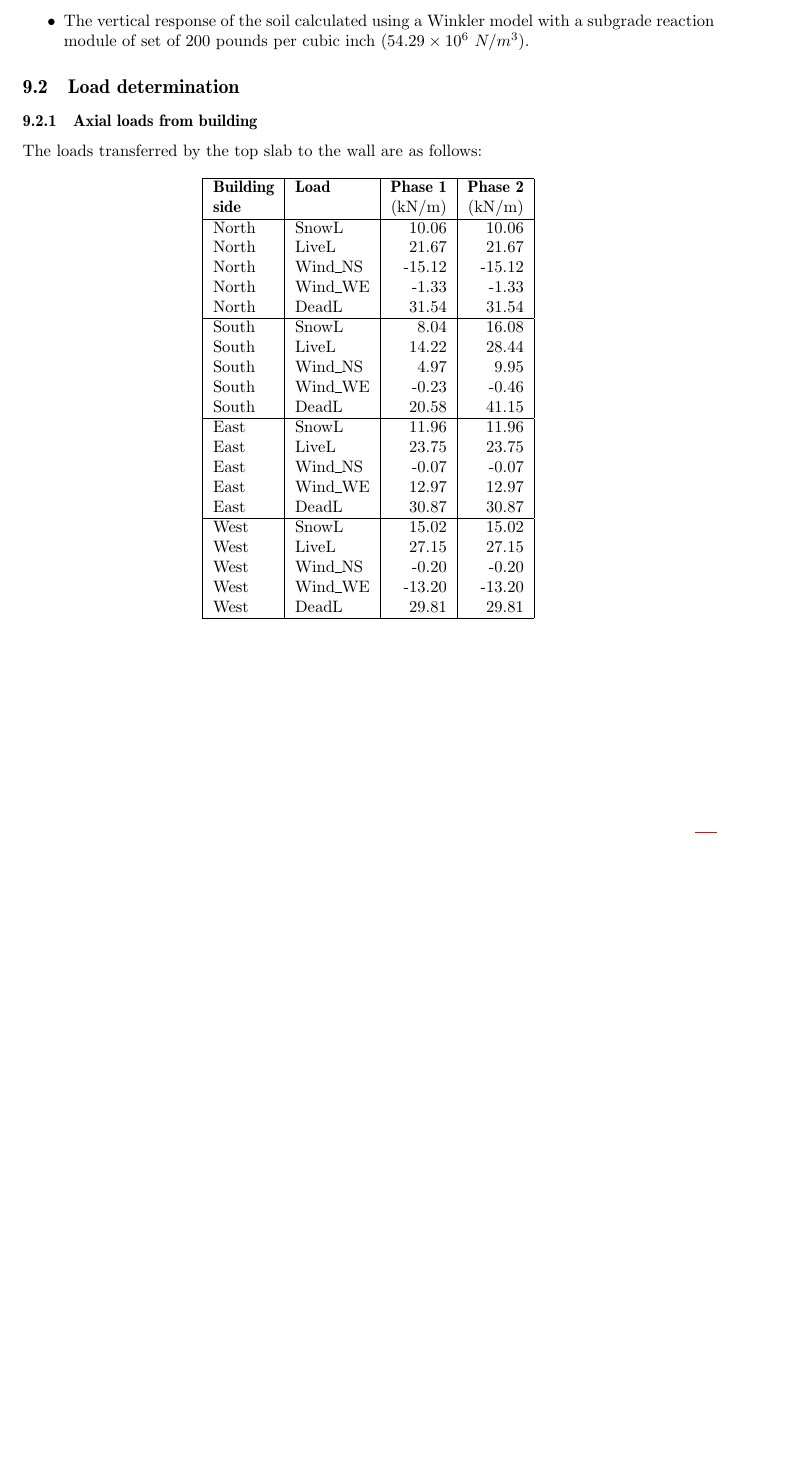
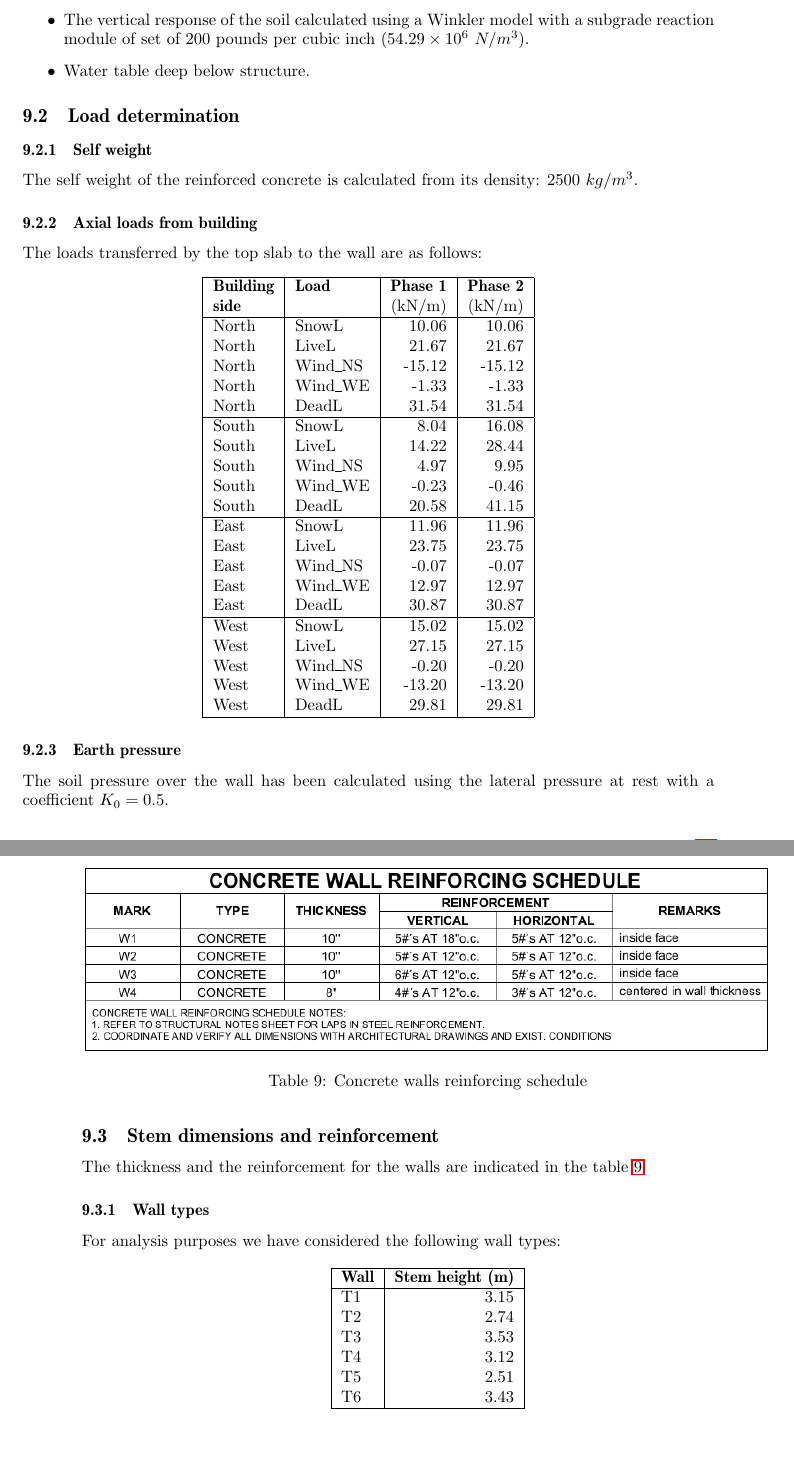
Before and after one commit to anaiortega/memoria, a LaTeX document (calculation_report.tex, which reads basement_walls.tex): part of page 9 of 13 before the commit and two parts of pages 11 and 12 of 16 after it, the two joined at a grey line, cut so that both start at the same text, the shorter picture padded with empty space. Compiled offline with pdfLaTeX.

Commit message:
Basement walls report

```diff
--- a/basement_walls.tex
+++ b/basement_walls.tex
@@ -7,10 +7,14 @@ The design is bassed in the following assumptions:
 \item Neglect corner regions (wall spans one-way only).
 \item Top slab is in place and has achieved full strength prior to backfilling.
 \item Vehicular traffic around the building is represented by a uniform load of $250\ psf$ ($11.97\ kN/m^2$).
-  \item The vertical response of the soil calculated using a Winkler model with a subgrade reaction module of set of 200 pounds per cubic inch ($54.29 \times 10^6\ N/m^3$).
+\item The vertical response of the soil calculated using a Winkler model with a subgrade reaction module of set of 200 pounds per cubic inch ($54.29 \times 10^6\ N/m^3$).
+\item Water table deep below structure.
 \end{itemize}
 
 \subsection{Load determination}
+
+\subsubsection{Self weight}
+The self weight of the reinforced concrete is calculated from its density: $2500\ kg/m^3$.
 
 \subsubsection{Axial loads from building}
 The loads transferred by the top slab to the wall are as follows:
@@ -47,3 +51,32 @@ West & DeadL & 29.81 & 29.81\\
 \hline
 \end{tabular}
 \end{center}
+
+\subsubsection{Earth pressure}
+The soil pressure over the wall has been calculated using the lateral pressure at rest with a coefficient $K_0= 0.5$.
+
+\subsection{Stem dimensions and reinforcement}
+The thickness and the reinforcement for the walls are indicated in the table \ref{tb_concrete_wall_reinforcing_schedule}.
+
+\begin{table}
+    \includegraphics[width=\linewidth]{figures/concrete_wall_reinforcing_schedule.png}
+    \caption{Concrete walls reinforcing schedule}\label{tb_concrete_wall_reinforcing_schedule}
+\end{table}
+
+\subsubsection{Wall types}
+For analysis purposes we have considered the following wall types:
+
+\begin{center}
+  \begin{tabular}{|l|r|}
+    \hline
+    \textbf{Wall} & \textbf{Stem height (m)} \\
+    \hline
+T1 & 3.15\\
+T2 & 2.74\\
+T3 & 3.53\\
+T4 & 3.12\\
+T5 & 2.51\\
+T6 & 3.43\\
+    \hline
+  \end{tabular}
+\end{center}
```
Also changed, not shown: calculation_report.pdf, figures/concrete_wall_reinforcing_schedule.png (added), 6 other files.
